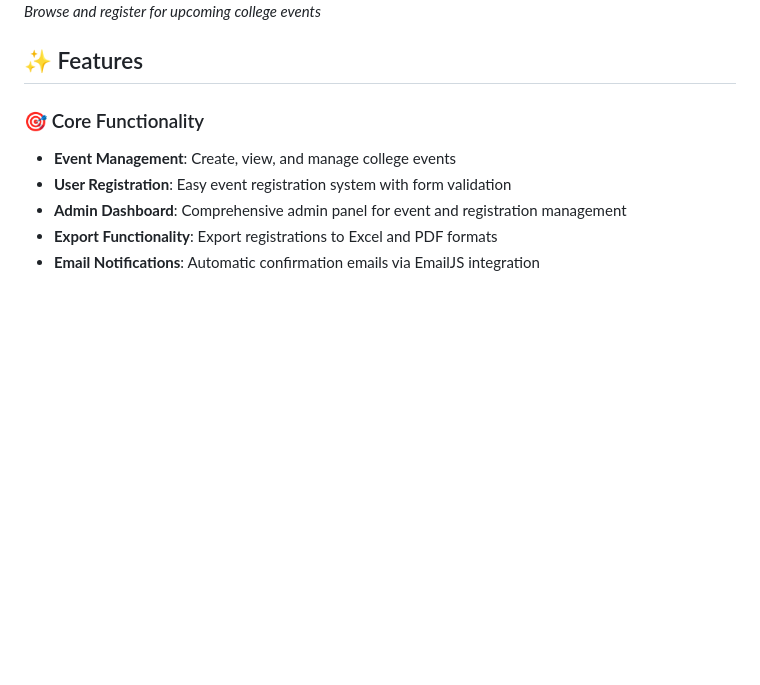
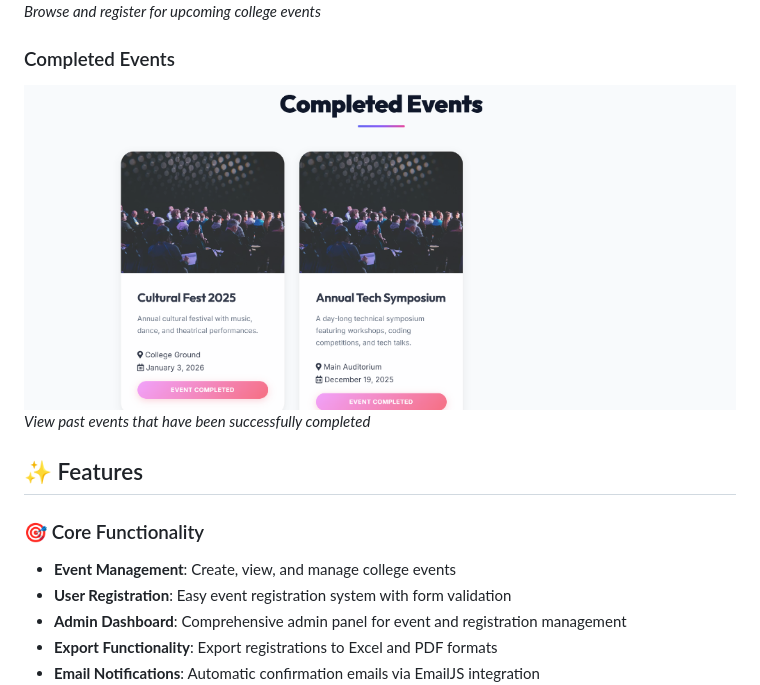
Before and after one commit to Pratik-techh/College-Event-Management-System, a Markdown page: README.md, the part around the change. Drawn GitHub-style; pictures changed too: screenshots/completed_events.png (added); blank space fills up the shorter version.

Commit message:
Add completed events section to README

```diff
--- a/README.md
+++ b/README.md
@@ -16,7 +16,9 @@ A modern, feature-rich web application for managing college events built with Dj
 ![Events Section](screenshots/featured_events.png)
 *Browse and register for upcoming college events*
 
-
+### Completed Events
+![Completed Events](screenshots/completed_events.png)
+*View past events that have been successfully completed*
 
 ## ✨ Features
 
```
